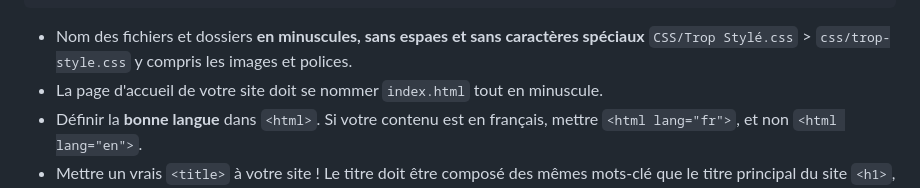
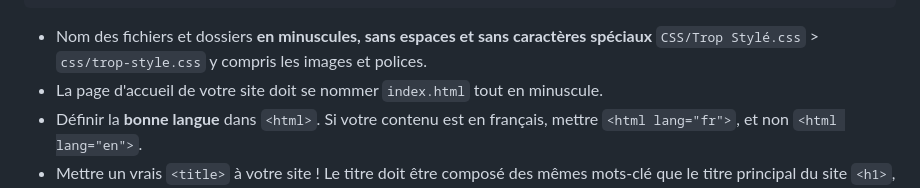
Before and after one commit to divtec-cejef/101-SFA-HTML-CV-01, a Markdown page: astuces-remarques-eleves.md, the part around the change. Rendered like a GitHub page.

````diff
--- a/astuces-remarques-eleves.md
+++ b/astuces-remarques-eleves.md
@@ -24,7 +24,7 @@ racine-de-mon-site
   └─ favicon.ico
   └─ index.html
  ```
-* Nom des fichiers et dossiers **en minuscules, sans espaes et sans caractères spéciaux** `CSS/Trop Stylé.css` > `css/trop-style.css`
+* Nom des fichiers et dossiers **en minuscules, sans espaces et sans caractères spéciaux** `CSS/Trop Stylé.css` > `css/trop-style.css`
  y compris les images et polices.
 * La page d'accueil de votre site doit se nommer `index.html` tout en minuscule.
 * Définir la **bonne langue** dans `<html>`.
````
